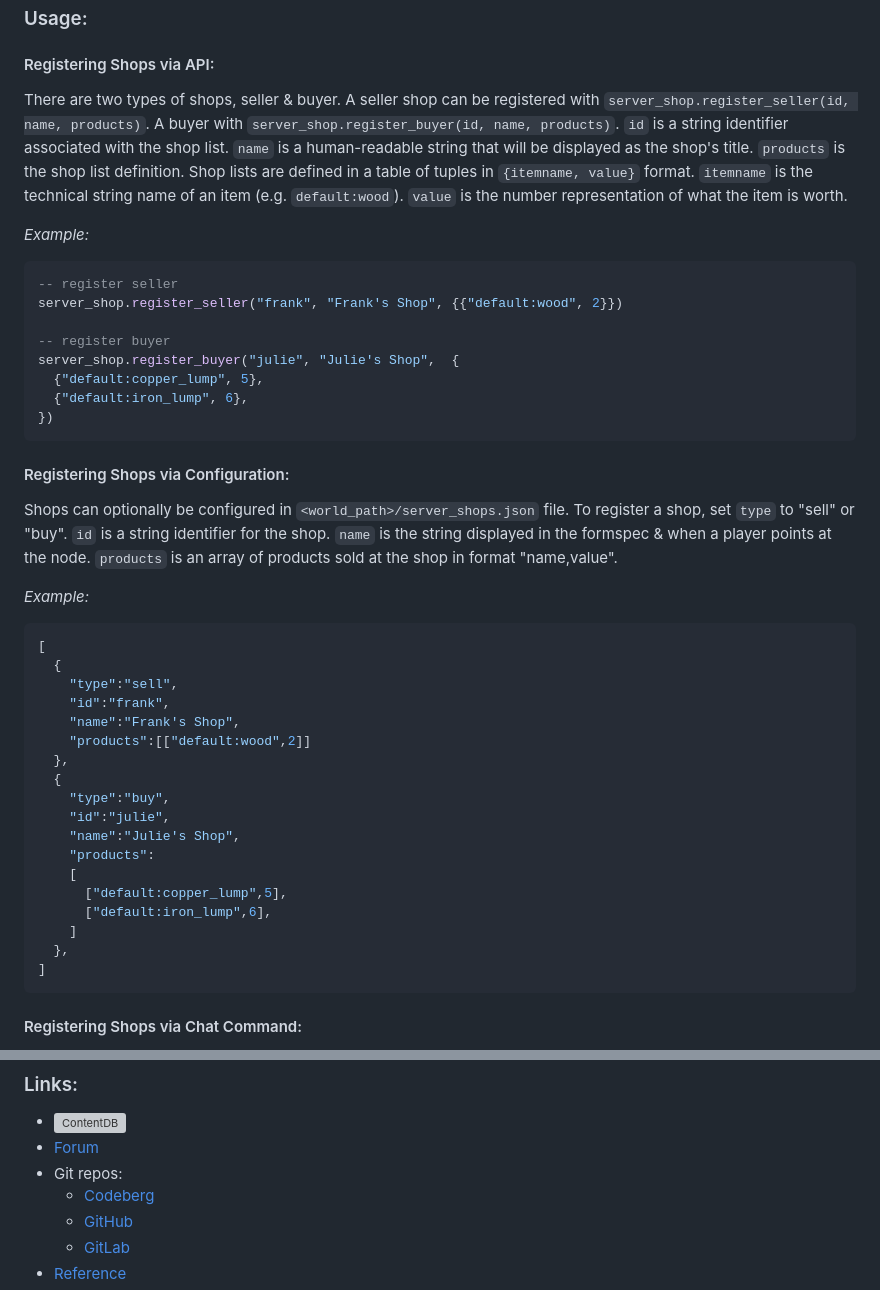
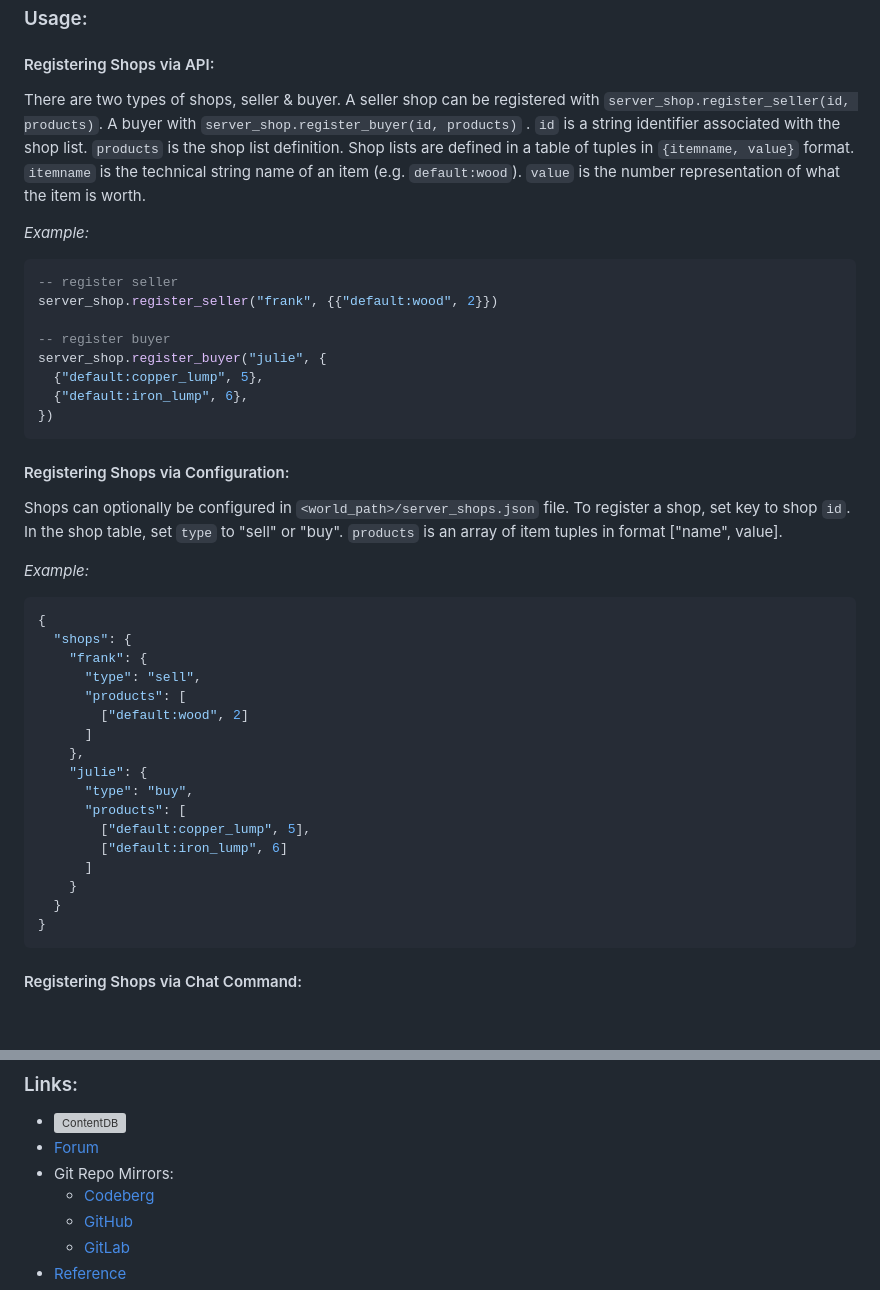
Before and after one commit to AntumMT/mod-server_shop, a Markdown page: README.md, 2 parts joined by grey strips. Rendered like a GitHub page; blank space fills up the shorter version; grey boxes are pictures that could not be loaded.

````diff
--- a/README.md
+++ b/README.md
@@ -15,21 +15,20 @@ No craft recipe is given as this is for administrators, currently a shop can onl
 #### Registering Shops via API:
 
 There are two types of shops, seller & buyer. A seller shop can be registered with
-`server_shop.register_seller(id, name, products)`. A buyer with `server_shop.register_buyer(id,
-name, products)`. `id` is a string identifier associated with the shop list. `name` is a
-human-readable string that will be displayed as the shop's title. `products` is the shop list
-definition. Shop lists are defined in a table of tuples in `{itemname, value}` format. `itemname`
-is the technical string name of an item (e.g. `default:wood`). `value` is the number representation
-of what the item is worth.
+`server_shop.register_seller(id, products)`. A buyer with `server_shop.register_buyer(id, products)`
+. `id` is a string identifier associated with the shop list. `products` is the shop list definition.
+Shop lists are defined in a table of tuples in `{itemname, value}` format. `itemname` is the
+technical string name of an item (e.g. `default:wood`). `value` is the number representation of what
+the item is worth.
 
 *Example:*
 
 ```lua
 -- register seller
-server_shop.register_seller("frank", "Frank's Shop", {{"default:wood", 2}})
+server_shop.register_seller("frank", {{"default:wood", 2}})
 
 -- register buyer
-server_shop.register_buyer("julie", "Julie's Shop",  {
+server_shop.register_buyer("julie", {
   {"default:copper_lump", 5},
   {"default:iron_lump", 6},
 })
@@ -38,31 +37,29 @@ server_shop.register_buyer("julie", "Julie's Shop",  {
 #### Registering Shops via Configuration:
 
 Shops can optionally be configured in `<world_path>/server_shops.json` file. To register a shop, set
-`type` to "sell" or "buy". `id` is a string identifier for the shop. `name` is the string displayed
-in the formspec & when a player points at the node. `products` is an array of products sold at the
-shop in format "name,value".
+key to shop `id`. In the shop table, set `type` to "sell" or "buy". `products` is an array of
+item tuples in format ["name", value].
 
 *Example:*
 
 ```json
-[
-  {
-    "type":"sell",
-    "id":"frank",
-    "name":"Frank's Shop",
-    "products":[["default:wood",2]]
-  },
-  {
-    "type":"buy",
-    "id":"julie",
-    "name":"Julie's Shop",
-    "products":
-    [
-      ["default:copper_lump",5],
-      ["default:iron_lump",6],
-    ]
-  },
-]
+{
+  "shops": {
+    "frank": {
+      "type": "sell",
+      "products": [
+        ["default:wood", 2]
+      ]
+    },
+    "julie": {
+      "type": "buy",
+      "products": [
+        ["default:copper_lump", 5],
+        ["default:iron_lump", 6]
+      ]
+    }
+  }
+}
 ```
 
 #### Registering Shops via Chat Command:
@@ -179,7 +209,7 @@ the item(s).
 
 - [![ContentDB](https://content.luanti.org/packages/AntumDeluge/server_shop/shields/title/)](https://content.luanti.org/packages/AntumDeluge/server_shop/)
 - [Forum](https://forum.luanti.org/viewtopic.php?t=26645)
-- Git repos:
+- Git Repo Mirrors:
     - [Codeberg](https://codeberg.org/AntumLuanti/mod-server_shop)
     - [GitHub](https://github.com/AntumMT/mod-server_shop)
     - [GitLab](https://gitlab.com/AntumMT/mod-server_shop)
````
Also changed, not shown: other parts of README.md (+63 -30 lines).
